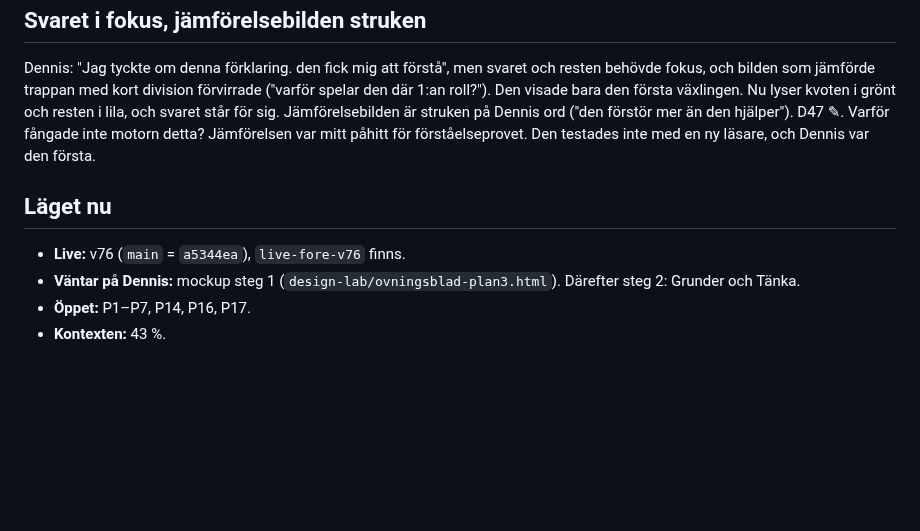
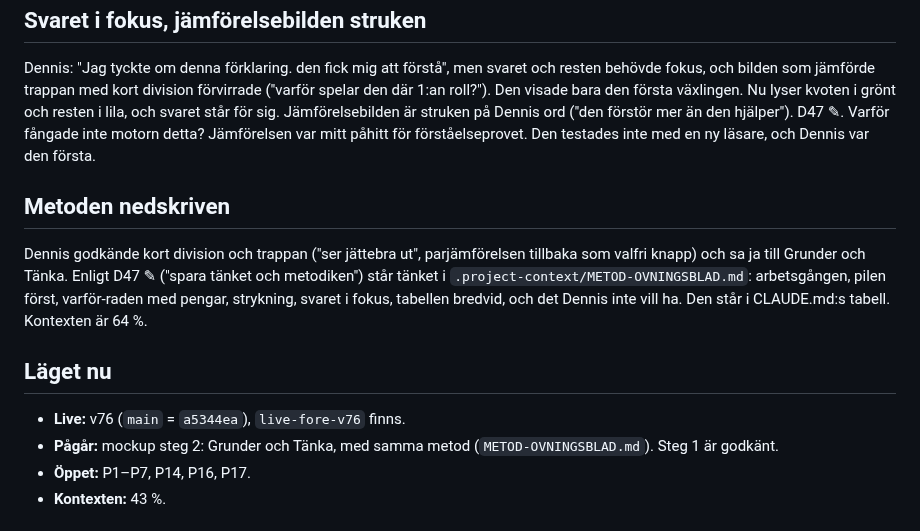
Before and after one commit to Byggbiten/multiplay2, a Markdown page: logg/2026-11-12.md, the part around the change. GitHub-like rendering; blank space fills up the shorter version.

Commit message:
docs: METOD-OVNINGSBLAD.md – tänket bakom övningsbladen (D47 ✎)
Co-Authored-By: Claude Opus 5.5 <noreply@anthropic.com>

```diff
--- a/logg/2026-11-12.md
+++ b/logg/2026-11-12.md
@@ -97,10 +97,17 @@ ord ("den förstör mer än den hjälper"). D47 ✎.
 Varför fångade inte motorn detta? Jämförelsen var mitt påhitt för förståelseprovet. Den testades inte med en ny
 läsare, och Dennis var den första.
 
+## Metoden nedskriven
+
+Dennis godkände kort division och trappan ("ser jättebra ut", parjämförelsen tillbaka som valfri knapp) och sa ja
+till Grunder och Tänka. Enligt D47 ✎ ("spara tänket och metodiken") står tänket i
+`.project-context/METOD-OVNINGSBLAD.md`: arbetsgången, pilen först, varför-raden med pengar, strykning, svaret i
+fokus, tabellen bredvid, och det Dennis inte vill ha. Den står i CLAUDE.md:s tabell. Kontexten är 64 %.
+
 ## Läget nu
 
 - **Live:** v76 (`main` = `a5344ea`), `live-fore-v76` finns.
-- **Väntar på Dennis:** mockup steg 1 (`design-lab/ovningsblad-plan3.html`). Därefter steg 2: Grunder och Tänka.
+- **Pågår:** mockup steg 2: Grunder och Tänka, med samma metod (`METOD-OVNINGSBLAD.md`). Steg 1 är godkänt.
 - **Öppet:** P1–P7, P14, P16, P17.
 - **Kontexten:** 43 %.
 
```
Also changed, not shown: .project-context/METOD-OVNINGSBLAD.md (added, +59 -0 lines), CLAUDE.md (+1 -0 lines).
